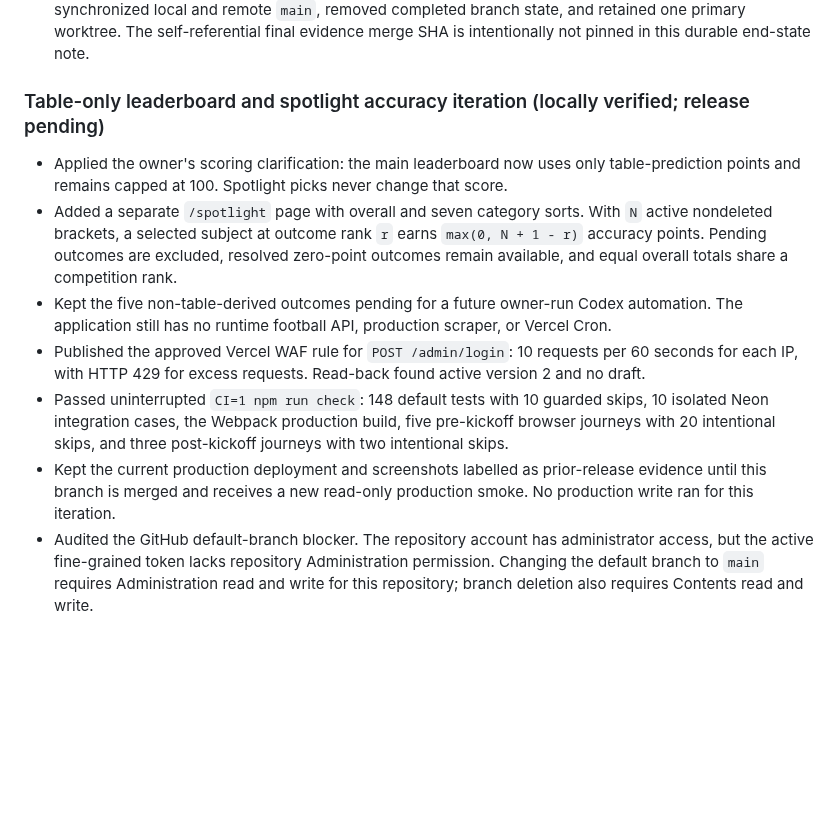
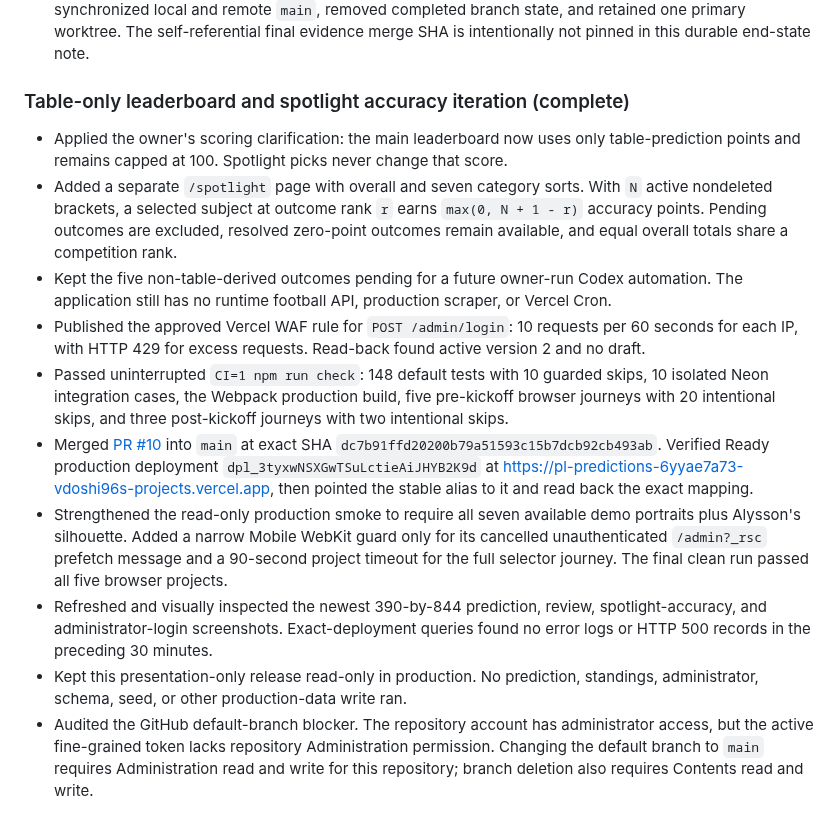
Before and after one commit to vdoshi96/Pl-predictions, a Markdown page: docs/context/LOG.md, the part around the change. GitHub-like rendering; blank space fills up the shorter version.

Commit message:
Finalize spotlight accuracy production evidence

```diff
--- a/docs/context/LOG.md
+++ b/docs/context/LOG.md
@@ -127,12 +127,15 @@
 - Left the administrator-login WAF in its live log-only state for verification; the final metrics query recorded exactly four intended bounded-login `POST` requests. Prepared a per-IP rate limit of 10 requests per 60 seconds with HTTP 429 on excess requests, but did not publish it because owner publication remains required. The staged rule is not live.
 - Regenerated and checked all HTML peers, published the final evidence through working `main`, synchronized local and remote `main`, removed completed branch state, and retained one primary worktree. The self-referential final evidence merge SHA is intentionally not pinned in this durable end-state note.
 
-### Table-only leaderboard and spotlight accuracy iteration (locally verified; release pending)
+### Table-only leaderboard and spotlight accuracy iteration (complete)
 
 - Applied the owner's scoring clarification: the main leaderboard now uses only table-prediction points and remains capped at 100. Spotlight picks never change that score.
 - Added a separate `/spotlight` page with overall and seven category sorts. With `N` active nondeleted brackets, a selected subject at outcome rank `r` earns `max(0, N + 1 - r)` accuracy points. Pending outcomes are excluded, resolved zero-point outcomes remain available, and equal overall totals share a competition rank.
 - Kept the five non-table-derived outcomes pending for a future owner-run Codex automation. The application still has no runtime football API, production scraper, or Vercel Cron.
 - Published the approved Vercel WAF rule for `POST /admin/login`: 10 requests per 60 seconds for each IP, with HTTP 429 for excess requests. Read-back found active version 2 and no draft.
 - Passed uninterrupted `CI=1 npm run check`: 148 default tests with 10 guarded skips, 10 isolated Neon integration cases, the Webpack production build, five pre-kickoff browser journeys with 20 intentional skips, and three post-kickoff journeys with two intentional skips.
-- Kept the current production deployment and screenshots labelled as prior-release evidence until this branch is merged and receives a new read-only production smoke. No production write ran for this iteration.
+- Merged [PR #10](https://github.com/vdoshi96/Pl-predictions/pull/10) into `main` at exact SHA `dc7b91ffd20200b79a51593c15b7dcb92cb493ab`. Verified Ready production deployment `dpl_3tyxwNSXGwTSuLctieAiJHYB2K9d` at [https://pl-predictions-6yyae7a73-vdoshi96s-projects.vercel.app](https://pl-predictions-6yyae7a73-vdoshi96s-projects.vercel.app), then pointed the stable alias to it and read back the exact mapping.
+- Strengthened the read-only production smoke to require all seven available demo portraits plus Alysson's silhouette. Added a narrow Mobile WebKit guard only for its cancelled unauthenticated `/admin?_rsc` prefetch message and a 90-second project timeout for the full selector journey. The final clean run passed all five browser projects.
+- Refreshed and visually inspected the newest 390-by-844 prediction, review, spotlight-accuracy, and administrator-login screenshots. Exact-deployment queries found no error logs or HTTP 500 records in the preceding 30 minutes.
+- Kept this presentation-only release read-only in production. No prediction, standings, administrator, schema, seed, or other production-data write ran.
 - Audited the GitHub default-branch blocker. The repository account has administrator access, but the active fine-grained token lacks repository Administration permission. Changing the default branch to `main` requires Administration read and write for this repository; branch deletion also requires Contents read and write.
```
Also changed, not shown: docs/QA.md (+30 -30 lines), docs/context/STATUS.md (+5 -5 lines), docs/assets/qa/admin-login-mobile.png, docs/assets/qa/leaderboard-mobile.png, docs/assets/qa/prediction-mobile.png, docs/assets/qa/review-mobile.png, 4 other files.
